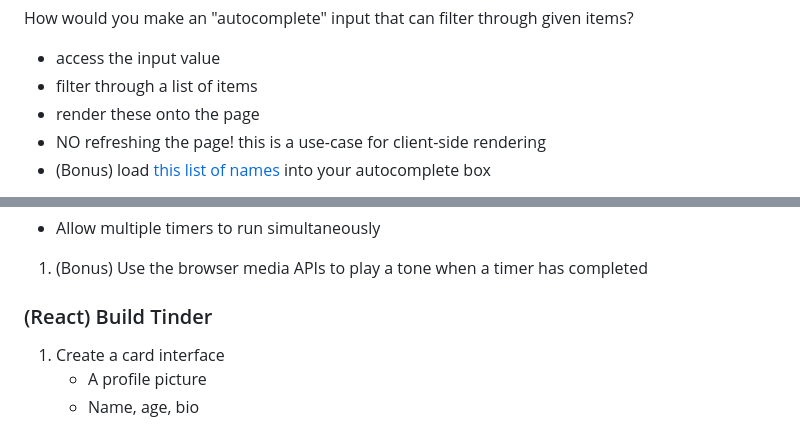
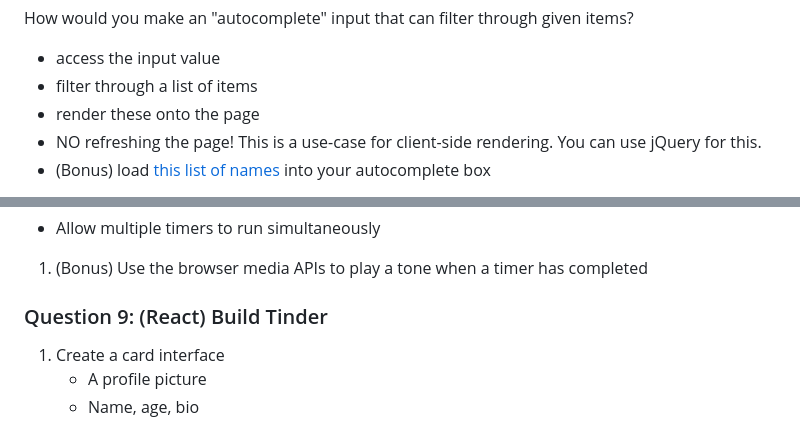
Before and after one commit to haithamelmengad/algorithms, a Markdown page: questions/frontend.md, 2 parts joined by grey strips. Rendered like a GitHub page.

```diff
--- a/questions/frontend.md
+++ b/questions/frontend.md
@@ -36,6 +40,6 @@ How would you make an "autocomplete" input that can filter through given items?
 * access the input value
 * filter through a list of items
 * render these onto the page
-* NO refreshing the page! this is a use-case for client-side rendering
+* NO refreshing the page! This is a use-case for client-side rendering. You can use jQuery for this.
 * (Bonus) load [this list of names](https://raw.githubusercontent.com/dominictarr/random-name/master/first-names.txt) into your autocomplete box
 
@@ -87,7 +95,7 @@ Write a frontend to allow users to set and reset a timer.
   - Allow multiple timers to run simultaneously
 1. (Bonus) Use the browser media APIs to play a tone when a timer has completed
 
-### (React) Build Tinder
+### Question 9: (React) Build Tinder
 
 1. Create a card interface
     - A profile picture
```
Also changed, not shown: other parts of questions/frontend.md (+25 -17 lines), questions/terminal.png (added).
